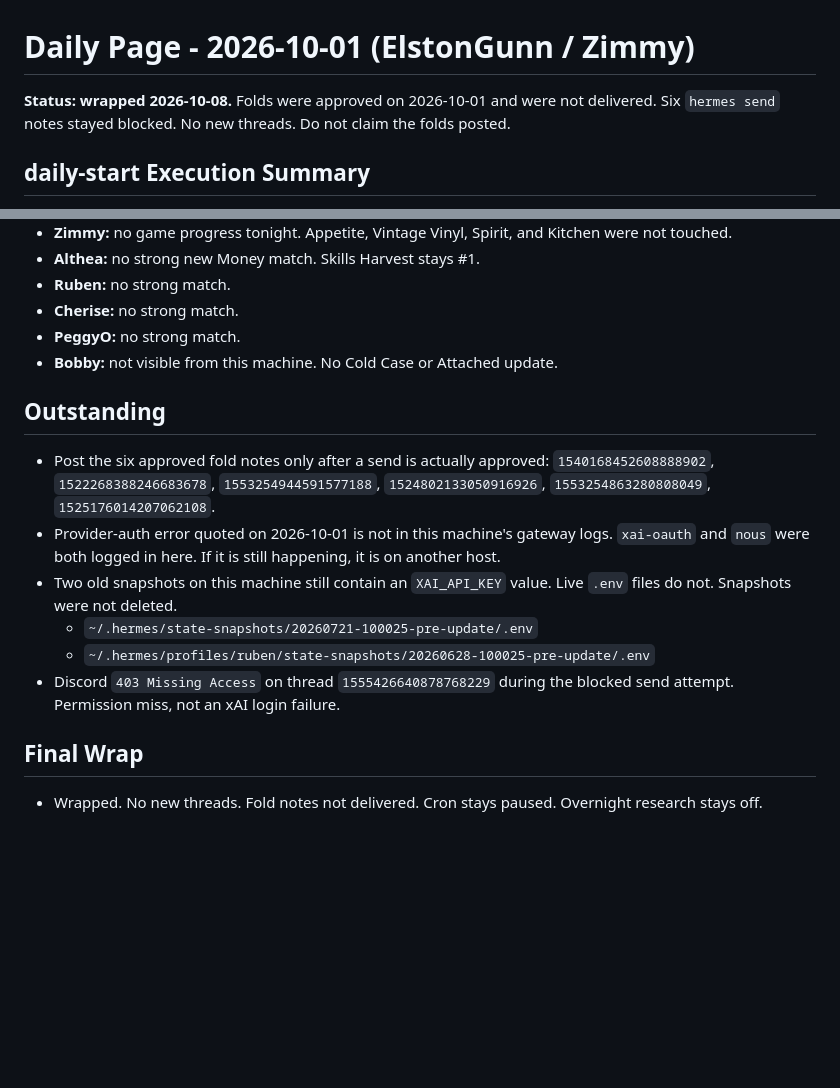
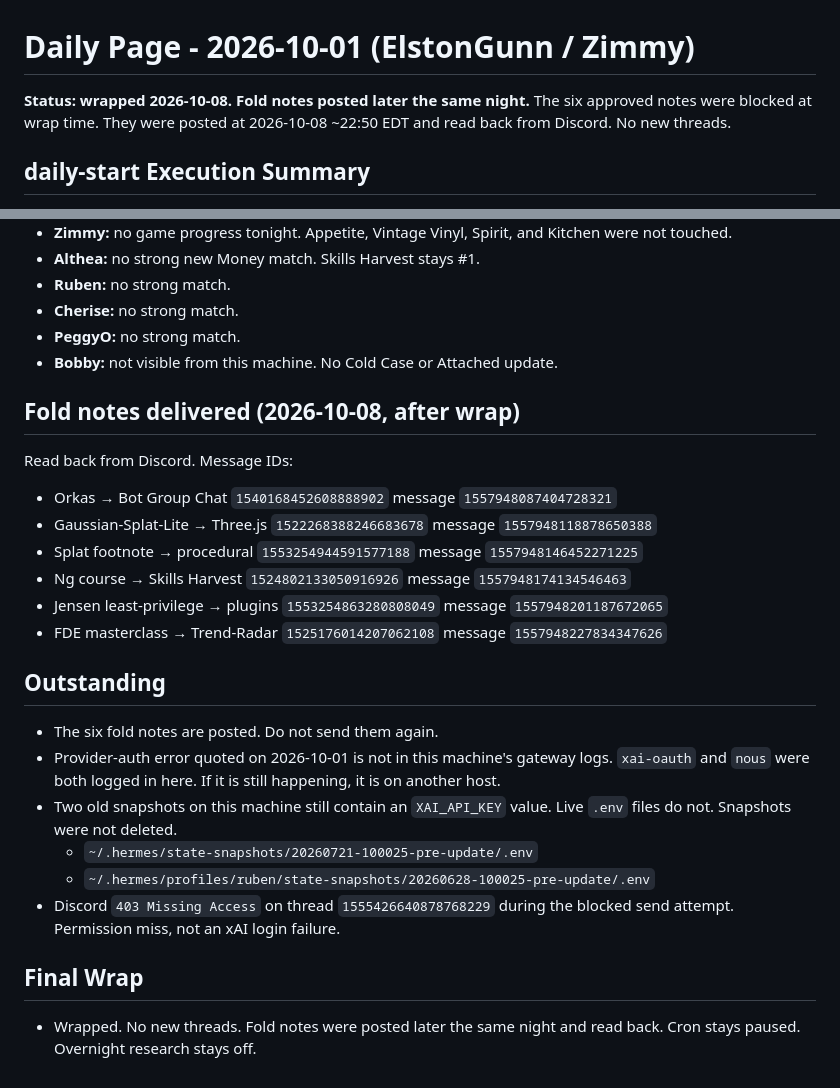
Before and after one commit to happydestiny79/gbrain-daily, a Markdown page: 2026-10-01.md, 2 parts joined by grey strips. GitHub-like rendering; blank space fills up the shorter version.

Commit message:
daily-start 2026-10-08: publish fold-note delivery and today's review
Oct 1 fold notes are posted. Today's review is awaiting approval.

```diff
--- a/2026-10-01.md
+++ b/2026-10-01.md
@@ -1,6 +1,6 @@
 # Daily Page - 2026-10-01 (ElstonGunn / Zimmy)
 
-**Status: wrapped 2026-10-08.** Folds were approved on 2026-10-01 and were not delivered. Six `hermes send` notes stayed blocked. No new threads. Do not claim the folds posted.
+**Status: wrapped 2026-10-08. Fold notes posted later the same night.** The six approved notes were blocked at wrap time. They were posted at 2026-10-08 ~22:50 EDT and read back from Discord. No new threads.
 
 ## daily-start Execution Summary
 - Trigger: `daily-start` at 2026-10-01 ~22:54 EDT in thread `1555412304827388045`
@@ -141,8 +141,17 @@ No new Discord threads unless you name one.
 - **PeggyO:** no strong match.
 - **Bobby:** not visible from this machine. No Cold Case or Attached update.
 
+## Fold notes delivered (2026-10-08, after wrap)
+Read back from Discord. Message IDs:
+- Orkas → Bot Group Chat `1540168452608888902` message `1557948087404728321`
+- Gaussian-Splat-Lite → Three.js `1522268388246683678` message `1557948118878650388`
+- Splat footnote → procedural `1553254944591577188` message `1557948146452271225`
+- Ng course → Skills Harvest `1524802133050916926` message `1557948174134546463`
+- Jensen least-privilege → plugins `1553254863280808049` message `1557948201187672065`
+- FDE masterclass → Trend-Radar `1525176014207062108` message `1557948227834347626`
+
 ## Outstanding
-- Post the six approved fold notes only after a send is actually approved: `1540168452608888902`, `1522268388246683678`, `1553254944591577188`, `1524802133050916926`, `1553254863280808049`, `1525176014207062108`.
+- The six fold notes are posted. Do not send them again.
 - Provider-auth error quoted on 2026-10-01 is not in this machine's gateway logs. `xai-oauth` and `nous` were both logged in here. If it is still happening, it is on another host.
 - Two old snapshots on this machine still contain an `XAI_API_KEY` value. Live `.env` files do not. Snapshots were not deleted.
   - `~/.hermes/state-snapshots/20260721-100025-pre-update/.env`
@@ -150,4 +159,4 @@ No new Discord threads unless you name one.
 - Discord `403 Missing Access` on thread `1555426640878768229` during the blocked send attempt. Permission miss, not an xAI login failure.
 
 ## Final Wrap
-- Wrapped. No new threads. Fold notes not delivered. Cron stays paused. Overnight research stays off.
+- Wrapped. No new threads. Fold notes were posted later the same night and read back. Cron stays paused. Overnight research stays off.
```
Also changed, not shown: 2026-10-08.md (added, +112 -0 lines).
